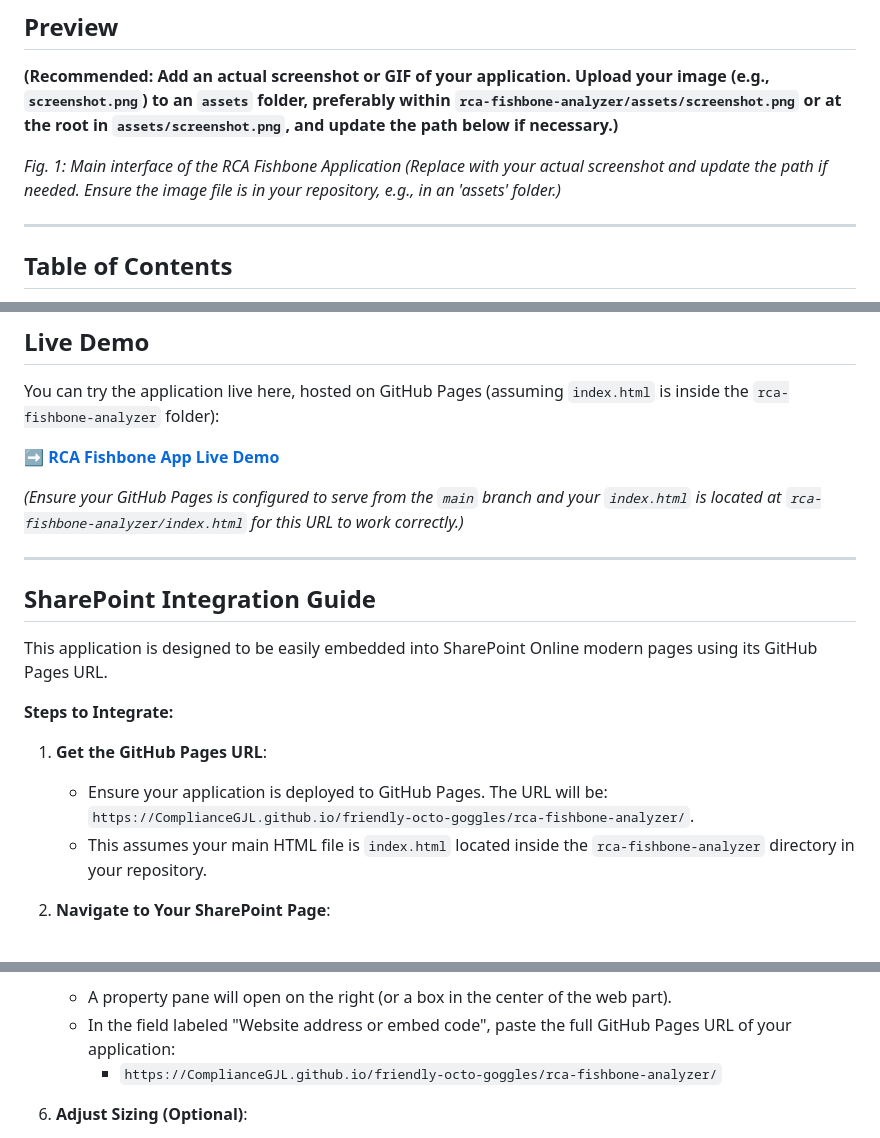
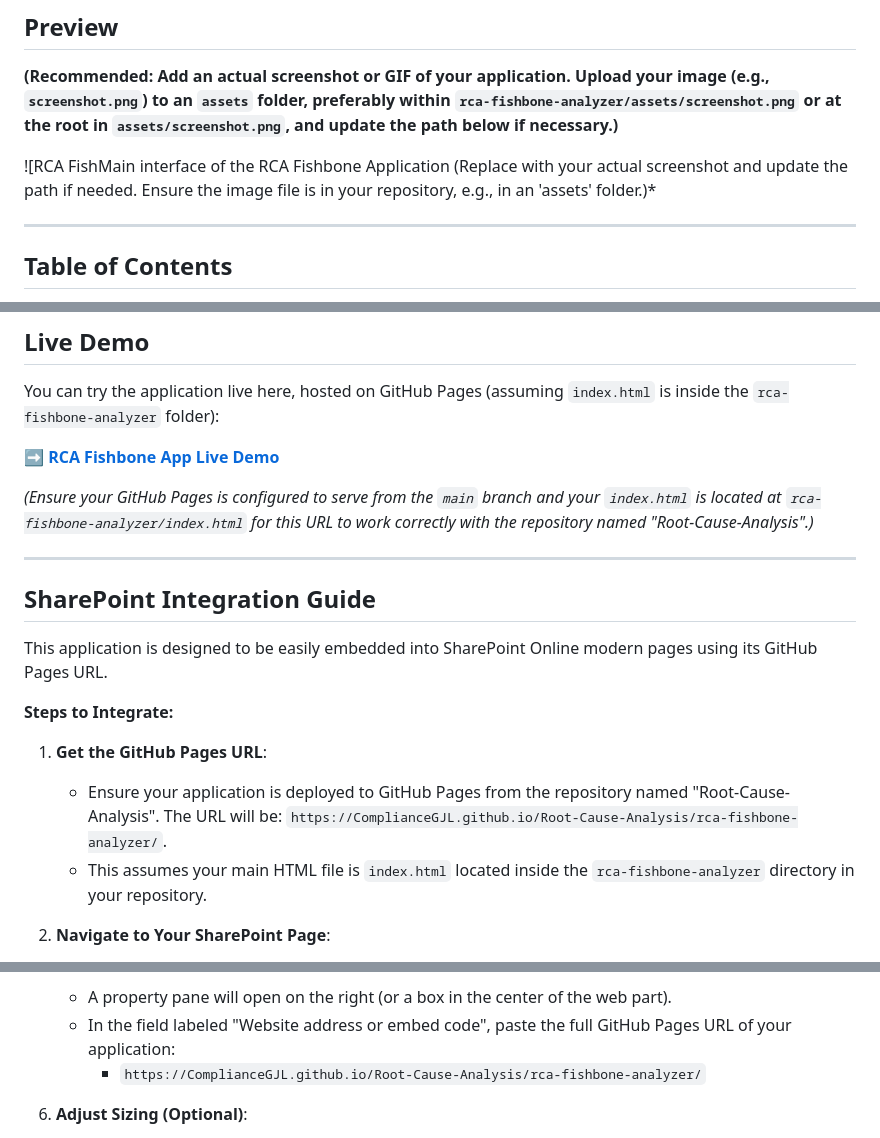
Before and after one commit to complianceGJL/Root-Cause-Analysis, a Markdown page: README.md, 3 parts joined by grey strips. Drawn GitHub-style.

```diff
--- a/README.md
+++ b/README.md
@@ -8,8 +8,7 @@ An interactive HTML-based tool for conducting Root Cause Analysis (RCA) using th
 
 **(Recommended: Add an actual screenshot or GIF of your application. Upload your image (e.g., `screenshot.png`) to an `assets` folder, preferably within `rca-fishbone-analyzer/assets/screenshot.png` or at the root in `assets/screenshot.png`, and update the path below if necessary.)**
 
-
-*Fig. 1: Main interface of the RCA Fishbone Application (Replace with your actual screenshot and update the path if needed. Ensure the image file is in your repository, e.g., in an 'assets' folder.)*
+![RCA FishMain interface of the RCA Fishbone Application (Replace with your actual screenshot and update the path if needed. Ensure the image file is in your repository, e.g., in an 'assets' folder.)*
 
 ---
 
@@ -60,5 +59,5 @@ You can try the application live here, hosted on GitHub Pages (assuming `index.h
 
-*(Ensure your GitHub Pages is configured to serve from the `main` branch and your `index.html` is located at `rca-fishbone-analyzer/index.html` for this URL to work correctly.)*
+*(Ensure your GitHub Pages is configured to serve from the `main` branch and your `index.html` is located at `rca-fishbone-analyzer/index.html` for this URL to work correctly with the repository named "Root-Cause-Analysis".)*
 
 ---
 
@@ -69,7 +68,7 @@ This application is designed to be easily embedded into SharePoint Online modern
 **Steps to Integrate:**
 
 1.  **Get the GitHub Pages URL**:
-    *   Ensure your application is deployed to GitHub Pages. The URL will be: `https://ComplianceGJL.github.io/friendly-octo-goggles/rca-fishbone-analyzer/`.
+    *   Ensure your application is deployed to GitHub Pages from the repository named "Root-Cause-Analysis". The URL will be: `https://ComplianceGJL.github.io/Root-Cause-Analysis/rca-fishbone-analyzer/`.
     *   This assumes your main HTML file is `index.html` located inside the `rca-fishbone-analyzer` directory in your repository.
 
 2.  **Navigate to Your SharePoint Page**:
@@ -85,7 +84,7 @@ This application is designed to be easily embedded into SharePoint Online modern
 5.  **Configure the Embed Web Part**:
     *   A property pane will open on the right (or a box in the center of the web part).
     *   In the field labeled "Website address or embed code", paste the full GitHub Pages URL of your application:
-        *   `https://ComplianceGJL.github.io/friendly-octo-goggles/rca-fishbone-analyzer/`
+        *   `https://ComplianceGJL.github.io/Root-Cause-Analysis/rca-fishbone-analyzer/`
 
 6.  **Adjust Sizing (Optional)**:
     *   The Embed web part will attempt to display the content. You might need to adjust the height if it doesn't display correctly. Sometimes setting a fixed pixel height in the web part properties works better than `100%`.
```
Also changed, not shown: other parts of README.md (+4 -4 lines).
